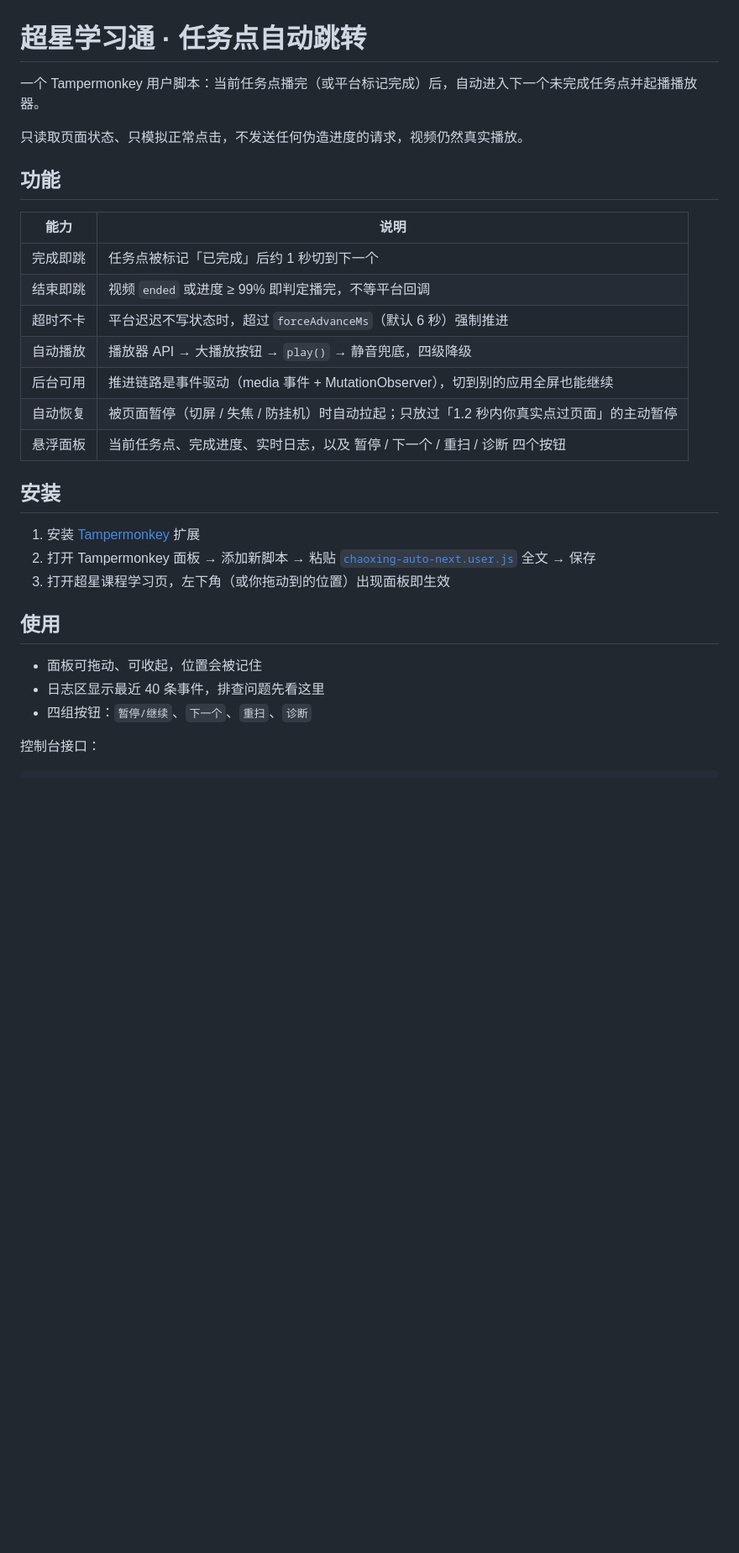
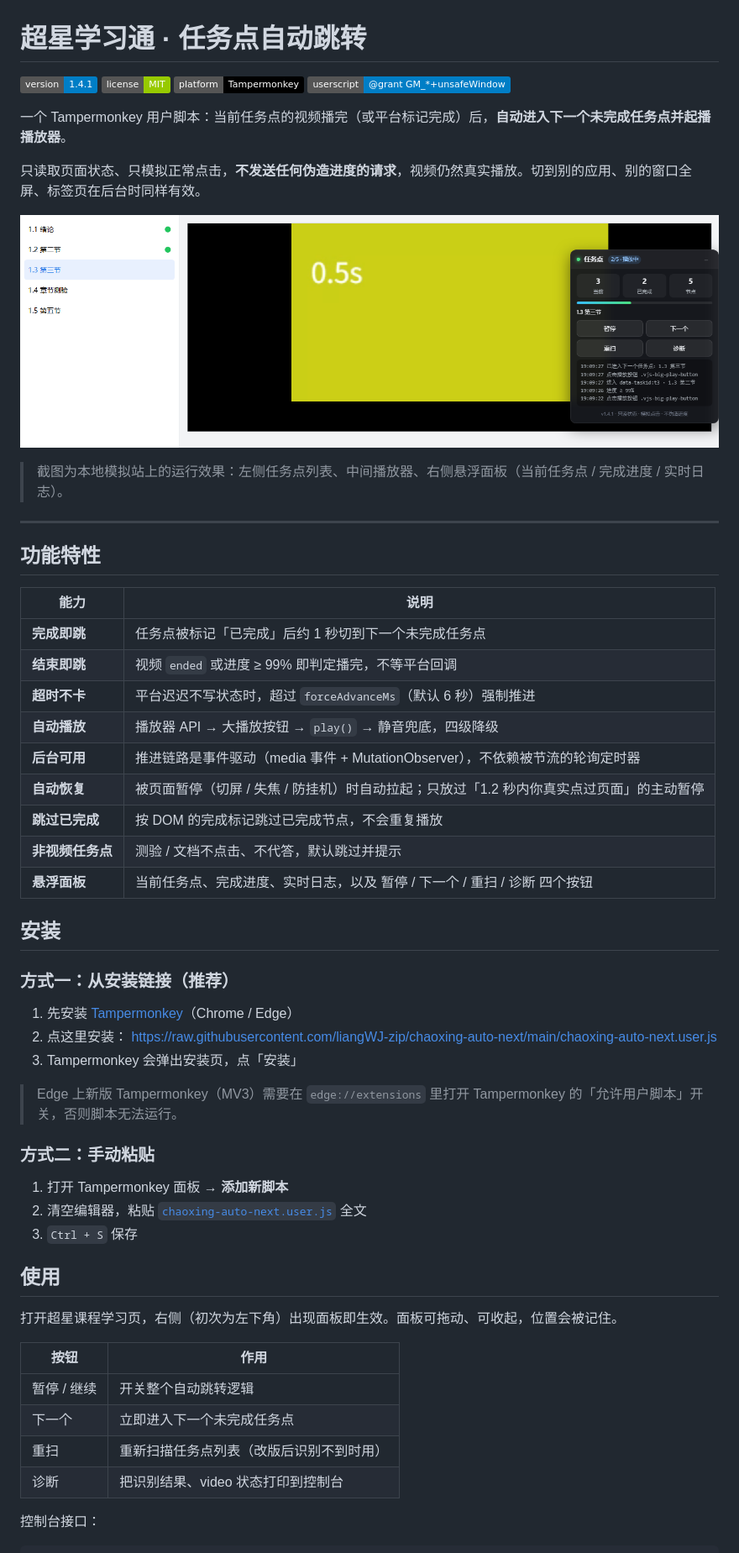
Before and after one commit to liangWJ-zip/chaoxing-auto-next, a Markdown page: README.md, the part around one of its changes. Shown at 84% size. Drawn GitHub-style; pictures changed too: docs/panel.png (added); badges without logos; blank space fills up the shorter version.

Commit message:
docs: 完善 README（徽章、截图、原理、FAQ、更新日志），补 LICENSE

```diff
--- a/README.md
+++ b/README.md
@@ -1,32 +1,61 @@
 # 超星学习通 · 任务点自动跳转
 
-一个 Tampermonkey 用户脚本：当前任务点播完（或平台标记完成）后，自动进入下一个未完成任务点并起播播放器。
+![version](https://img.shields.io/badge/version-1.4.1-blue)
+![license](https://img.shields.io/badge/license-MIT-green)
+![platform](https://img.shields.io/badge/platform-Tampermonkey-black)
+![manifest](https://img.shields.io/badge/userscript-@grant%20GM__*%2BunsafeWindow-informational)
 
-只读取页面状态、只模拟正常点击，不发送任何伪造进度的请求，视频仍然真实播放。
+一个 Tampermonkey 用户脚本：当前任务点的视频播完（或平台标记完成）后，**自动进入下一个未完成任务点并起播播放器**。
 
-## 功能
+只读取页面状态、只模拟正常点击，**不发送任何伪造进度的请求**，视频仍然真实播放。切到别的应用、别的窗口全屏、标签页在后台时同样有效。
+
+![面板截图](docs/panel.png)
+
+> 截图为本地模拟站上的运行效果：左侧任务点列表、中间播放器、右侧悬浮面板（当前任务点 / 完成进度 / 实时日志）。
+
+---
+
+## 功能特性
 
 | 能力 | 说明 |
-|---|---|
-| 完成即跳 | 任务点被标记「已完成」后约 1 秒切到下一个 |
-| 结束即跳 | 视频 `ended` 或进度 ≥ 99% 即判定播完，不等平台回调 |
-| 超时不卡 | 平台迟迟不写状态时，超过 `forceAdvanceMs`（默认 6 秒）强制推进 |
-| 自动播放 | 播放器 API → 大播放按钮 → `play()` → 静音兜底，四级降级 |
-| 后台可用 | 推进链路是事件驱动（media 事件 + MutationObserver），切到别的应用全屏也能继续 |
-| 自动恢复 | 被页面暂停（切屏 / 失焦 / 防挂机）时自动拉起；只放过「1.2 秒内你真实点过页面」的主动暂停 |
-| 悬浮面板 | 当前任务点、完成进度、实时日志，以及 暂停 / 下一个 / 重扫 / 诊断 四个按钮 |
+| --- | --- |
+| **完成即跳** | 任务点被标记「已完成」后约 1 秒切到下一个未完成任务点 |
+| **结束即跳** | 视频 `ended` 或进度 ≥ 99% 即判定播完，不等平台回调 |
+| **超时不卡** | 平台迟迟不写状态时，超过 `forceAdvanceMs`（默认 6 秒）强制推进 |
+| **自动播放** | 播放器 API → 大播放按钮 → `play()` → 静音兜底，四级降级 |
+| **后台可用** | 推进链路是事件驱动（media 事件 + MutationObserver），不依赖被节流的轮询定时器 |
+| **自动恢复** | 被页面暂停（切屏 / 失焦 / 防挂机）时自动拉起；只放过「1.2 秒内你真实点过页面」的主动暂停 |
+| **跳过已完成** | 按 DOM 的完成标记跳过已完成节点，不会重复播放 |
+| **非视频任务点** | 测验 / 文档不点击、不代答，默认跳过并提示 |
+| **悬浮面板** | 当前任务点、完成进度、实时日志，以及 暂停 / 下一个 / 重扫 / 诊断 四个按钮 |
 
 ## 安装
 
-1. 安装 [Tampermonkey](https://www.tampermonkey.net/) 扩展
-2. 打开 Tampermonkey 面板 → 添加新脚本 → 粘贴 [`chaoxing-auto-next.user.js`](./chaoxing-auto-next.user.js) 全文 → 保存
-3. 打开超星课程学习页，左下角（或你拖动到的位置）出现面板即生效
+### 方式一：从安装链接（推荐）
+
+1. 先安装 [Tampermonkey](https://www.tampermonkey.net/)（Chrome / Edge）
+2. 点这里安装：
+   <https://raw.githubusercontent.com/liangWJ-zip/chaoxing-auto-next/main/chaoxing-auto-next.user.js>
+3. Tampermonkey 会弹出安装页，点「安装」
+
+> Edge 上新版 Tampermonkey（MV3）需要在 `edge://extensions` 里打开 Tampermonkey 的「允许用户脚本」开关，否则脚本无法运行。
+
+### 方式二：手动粘贴
+
+1. 打开 Tampermonkey 面板 → **添加新脚本**
+2. 清空编辑器，粘贴 [`chaoxing-auto-next.user.js`](./chaoxing-auto-next.user.js) 全文
+3. `Ctrl + S` 保存
 
 ## 使用
 
-- 面板可拖动、可收起，位置会被记住
-- 日志区显示最近 40 条事件，排查问题先看这里
-- 四组按钮：`暂停/继续`、`下一个`、`重扫`、`诊断`
+打开超星课程学习页，右侧（初次为左下角）出现面板即生效。面板可拖动、可收起，位置会被记住。
+
+| 按钮 | 作用 |
+| --- | --- |
+| 暂停 / 继续 | 开关整个自动跳转逻辑 |
+| 下一个 | 立即进入下一个未完成任务点 |
+| 重扫 | 重新扫描任务点列表（改版后识别不到时用） |
+| 诊断 | 把识别结果、video 状态打印到控制台 |
 
 控制台接口：
 
```
Also changed, not shown: other parts of README.md (+73 -23 lines), 3 other files.
